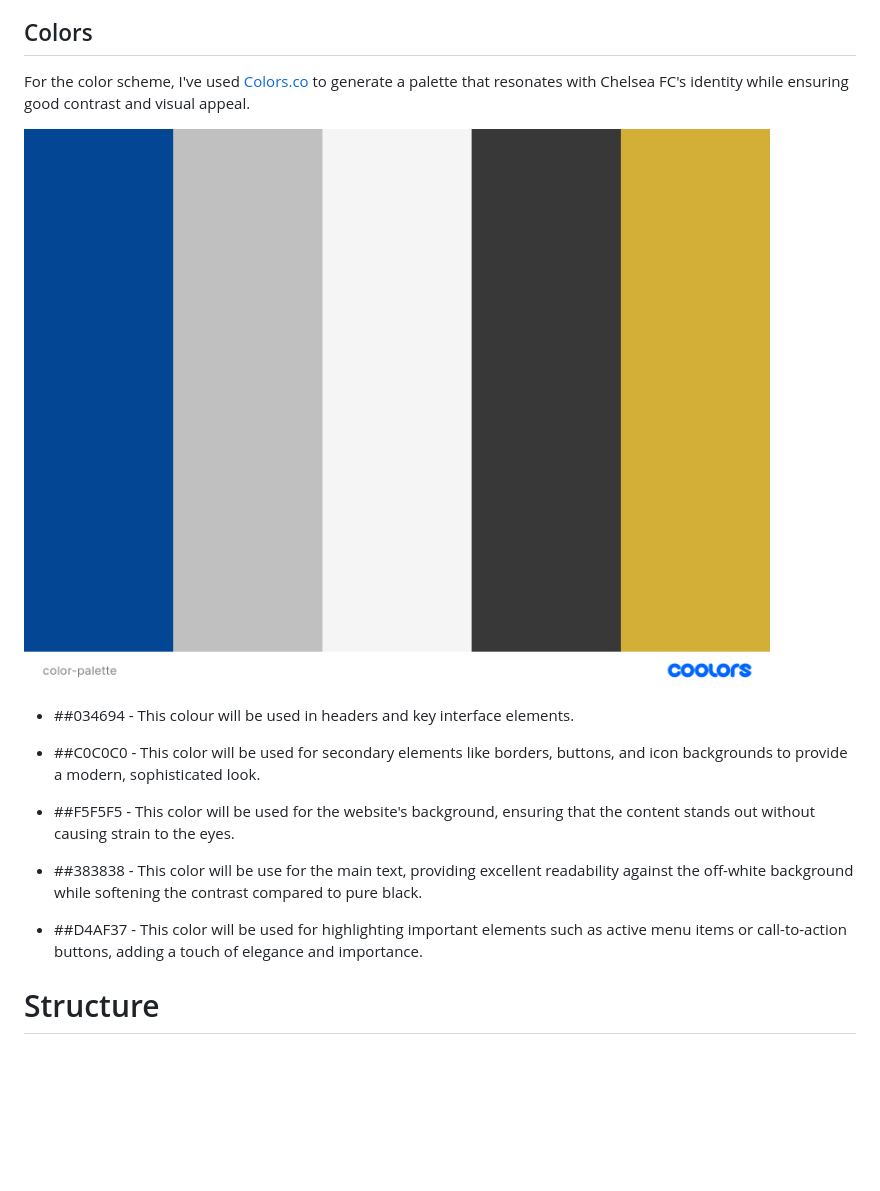
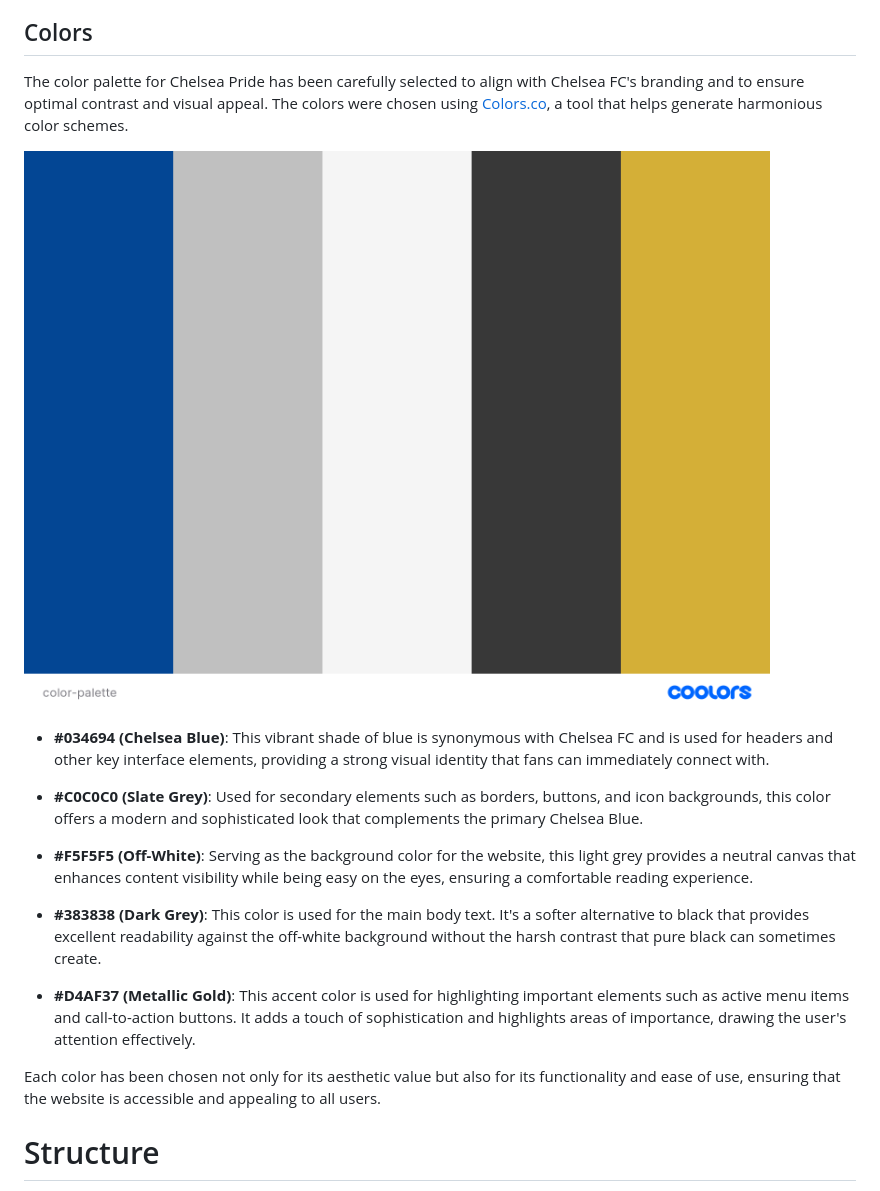
Before and after one commit to yosephdev/Chelsea-Pride, a Markdown page: README.md, the part around one of its changes. Drawn GitHub-style; blank space fills up the shorter version.

Commit message:
docs: Add color description to the Colors section

```diff
--- a/README.md
+++ b/README.md
@@ -91,5 +91,5 @@ The website will incorporate icons from the [Font Awesome library](https://fonta
 
 ## Colors
 
-For the color scheme, I've used [Colors.co](https://colors.co/ "Colors") to generate a palette that resonates with Chelsea FC's identity while ensuring good contrast and visual appeal.
+The color palette for Chelsea Pride has been carefully selected to align with Chelsea FC's branding and to ensure optimal contrast and visual appeal. The colors were chosen using [Colors.co](https://colors.co/ "Colors"), a tool that helps generate harmonious color schemes.
 
@@ -97,13 +97,16 @@ For the color scheme, I've used [Colors.co](https://colors.co/ "Colors") to gene
 
-- ##034694 - This colour will be used in headers and key interface elements.
+- **#034694 (Chelsea Blue)**: This vibrant shade of blue is synonymous with Chelsea FC and is used for headers and other key interface elements, providing a strong visual identity that fans can immediately connect with.
 
-- ##C0C0C0 - This color will be used for secondary elements like borders, buttons, and icon backgrounds to provide a modern, sophisticated look.
+- **#C0C0C0 (Slate Grey)**: Used for secondary elements such as borders, buttons, and icon backgrounds, this color offers a modern and sophisticated look that complements the primary Chelsea Blue.
 
-- ##F5F5F5 - This color will be used for the website's background, ensuring that the content stands out without causing strain to the eyes.
+- **#F5F5F5 (Off-White)**: Serving as the background color for the website, this light grey provides a neutral canvas that enhances content visibility while being easy on the eyes, ensuring a comfortable reading experience.
 
-- ##383838 - This color will be use for the main text, providing excellent readability against the off-white background while softening the contrast compared to pure black.
+- **#383838 (Dark Grey)**: This color is used for the main body text. It's a softer alternative to black that provides excellent readability against the off-white background without the harsh contrast that pure black can sometimes create.
 
-- ##D4AF37 - This color will be used for highlighting important elements such as active menu items or call-to-action buttons, adding a touch of elegance and importance.
+- **#D4AF37 (Metallic Gold)**: This accent color is used for highlighting important elements such as active menu items and call-to-action buttons. It adds a touch of sophistication and highlights areas of importance, drawing the user's attention effectively.
+
+Each color has been chosen not only for its aesthetic value but also for its functionality and ease of use, ensuring that the website is accessible and appealing to all users.
+
 
 # Structure
 
```
Also changed, not shown: other parts of README.md (+1 -1 lines).
